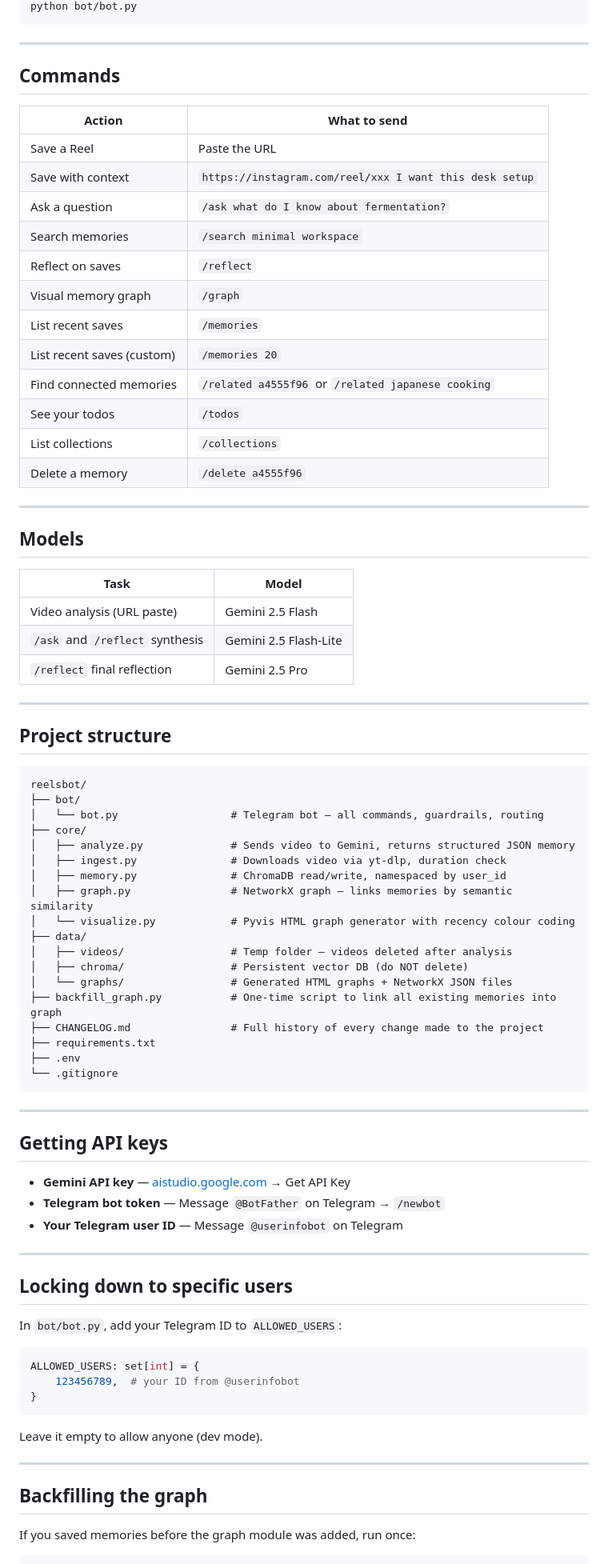
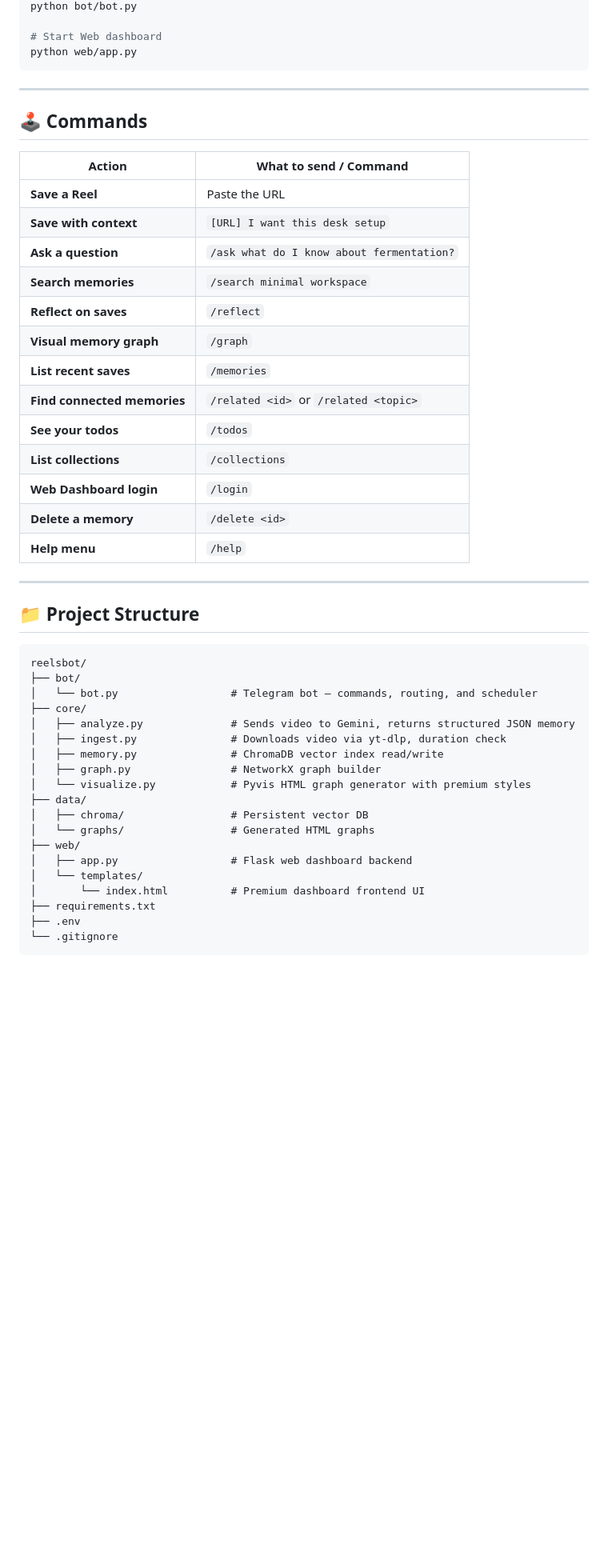
Before and after one commit to 7evennnn/reelsbot, a Markdown page: README.md, the part around one of its changes. Shown at 80% size. Rendered like a GitHub page; blank space fills up the shorter version.

````diff
--- a/README.md
+++ b/README.md
@@ -19,85 +85,51 @@ TELEGRAM_BOT_TOKEN=your-token-from-@BotFather
 python bot/bot.py
+
+# Start Web dashboard
+python web/app.py
 ```
 
 ---
 
-## Commands
+## 🕹️ Commands
 
-| Action | What to send |
+| Action | What to send / Command |
 |---|---|
-| Save a Reel | Paste the URL |
-| Save with context | `https://instagram.com/reel/xxx I want this desk setup` |
-| Ask a question | `/ask what do I know about fermentation?` |
-| Search memories | `/search minimal workspace` |
-| Reflect on saves | `/reflect` |
-| Visual memory graph | `/graph` |
-| List recent saves | `/memories` |
-| List recent saves (custom) | `/memories 20` |
-| Find connected memories | `/related a4555f96` or `/related japanese cooking` |
-| See your todos | `/todos` |
-| List collections | `/collections` |
-| Delete a memory | `/delete a4555f96` |
+| **Save a Reel** | Paste the URL |
+| **Save with context** | `[URL] I want this desk setup` |
+| **Ask a question** | `/ask what do I know about fermentation?` |
+| **Search memories** | `/search minimal workspace` |
+| **Reflect on saves** | `/reflect` |
+| **Visual memory graph** | `/graph` |
+| **List recent saves** | `/memories` |
+| **Find connected memories** | `/related <id>` or `/related <topic>` |
+| **See your todos** | `/todos` |
+| **List collections** | `/collections` |
+| **Web Dashboard login** | `/login` |
+| **Delete a memory** | `/delete <id>` |
+| **Help menu** | `/help` |
 
 ---
 
-## Models
-
-| Task | Model |
-|---|---|
-| Video analysis (URL paste) | Gemini 2.5 Flash |
-| `/ask` and `/reflect` synthesis | Gemini 2.5 Flash-Lite |
-| `/reflect` final reflection | Gemini 2.5 Pro |
-
----
-
-## Project structure
+## 📁 Project Structure
 
 ```
 reelsbot/
 ├── bot/
-│   └── bot.py                  # Telegram bot — all commands, guardrails, routing
+│   └── bot.py                  # Telegram bot — commands, routing, and scheduler
 ├── core/
 │   ├── analyze.py              # Sends video to Gemini, returns structured JSON memory
 │   ├── ingest.py               # Downloads video via yt-dlp, duration check
-│   ├── memory.py               # ChromaDB read/write, namespaced by user_id
-│   ├── graph.py                # NetworkX graph — links memories by semantic similarity
-│   └── visualize.py            # Pyvis HTML graph generator with recency colour coding
+│   ├── memory.py               # ChromaDB vector index read/write
+│   ├── graph.py                # NetworkX graph builder
+│   └── visualize.py            # Pyvis HTML graph generator with premium styles
 ├── data/
-│   ├── videos/                 # Temp folder — videos deleted after analysis
-│   ├── chroma/                 # Persistent vector DB (do NOT delete)
-│   └── graphs/                 # Generated HTML graphs + NetworkX JSON files
-├── backfill_graph.py           # One-time script to link all existing memories into graph
-├── CHANGELOG.md                # Full history of every change made to the project
+│   ├── chroma/                 # Persistent vector DB
+│   └── graphs/                 # Generated HTML graphs
+├── web/
+│   ├── app.py                  # Flask web dashboard backend
+│   └── templates/
+│       └── index.html          # Premium dashboard frontend UI
 ├── requirements.txt
 ├── .env
 └── .gitignore
 ```
-
----
-
-## Getting API keys
-
-- **Gemini API key** — [aistudio.google.com](https://aistudio.google.com) → Get API Key
-- **Telegram bot token** — Message `@BotFather` on Telegram → `/newbot`
-- **Your Telegram user ID** — Message `@userinfobot` on Telegram
-
----
-
-## Locking down to specific users
-
-In `bot/bot.py`, add your Telegram ID to `ALLOWED_USERS`:
-
-```python
-ALLOWED_USERS: set[int] = {
-    123456789,  # your ID from @userinfobot
-}
-```
-
-Leave it empty to allow anyone (dev mode).
-
----
-
-## Backfilling the graph
-
-If you saved memories before the graph module was added, run once:
-
````
Also changed, not shown: other parts of README.md (+70 -21 lines).
